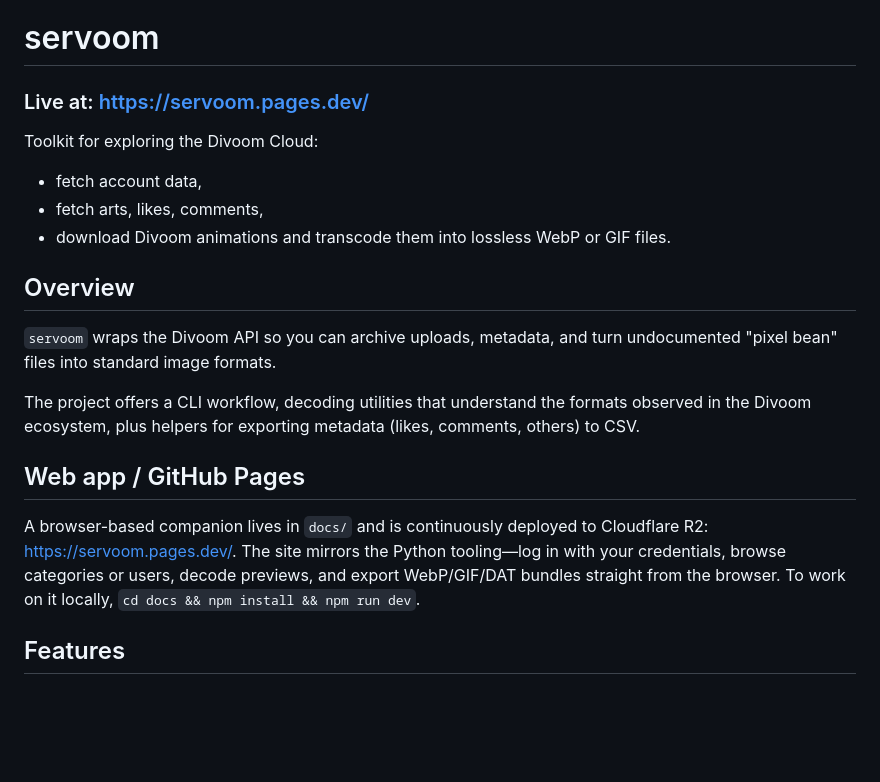
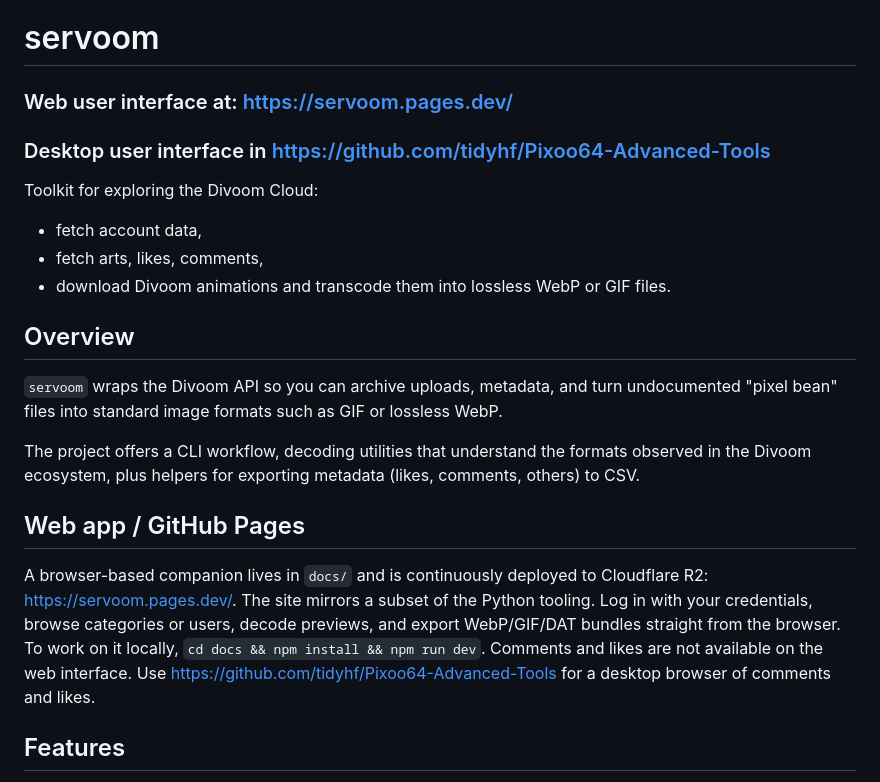
Before and after one commit to fabkury/servoom, a Markdown page: README.md, the part around the change. GitHub-like rendering; blank space fills up the shorter version.

Commit message:
Clarify web and desktop user interface information
Updated README to clarify user interface locations and added details about desktop tools.

```diff
--- a/README.md
+++ b/README.md
@@ -1,6 +1,8 @@
 # servoom
 
-### Live at: https://servoom.pages.dev/
+### Web user interface at: https://servoom.pages.dev/
+
+### Desktop user interface in https://github.com/tidyhf/Pixoo64-Advanced-Tools
 
 Toolkit for exploring the Divoom Cloud:
  - fetch account data,
@@ -9,13 +11,13 @@ Toolkit for exploring the Divoom Cloud:
 
 ## Overview
 
-`servoom` wraps the Divoom API so you can archive uploads, metadata, and turn undocumented "pixel bean" files into standard image formats.
+`servoom` wraps the Divoom API so you can archive uploads, metadata, and turn undocumented "pixel bean" files into standard image formats such as GIF or lossless WebP.
 
 The project offers a CLI workflow, decoding utilities that understand the formats observed in the Divoom ecosystem, plus helpers for exporting metadata (likes, comments, others) to CSV.
 
 ## Web app / GitHub Pages
 
-A browser-based companion lives in `docs/` and is continuously deployed to Cloudflare R2: https://servoom.pages.dev/. The site mirrors the Python tooling—log in with your credentials, browse categories or users, decode previews, and export WebP/GIF/DAT bundles straight from the browser. To work on it locally, `cd docs && npm install && npm run dev`.
+A browser-based companion lives in `docs/` and is continuously deployed to Cloudflare R2: https://servoom.pages.dev/. The site mirrors a subset of the Python tooling. Log in with your credentials, browse categories or users, decode previews, and export WebP/GIF/DAT bundles straight from the browser. To work on it locally, `cd docs && npm install && npm run dev`. Comments and likes are not available on the web interface. Use https://github.com/tidyhf/Pixoo64-Advanced-Tools for a desktop browser of comments and likes.
 
 ## Features
 - Authenticate against the Divoom cloud API.
```
